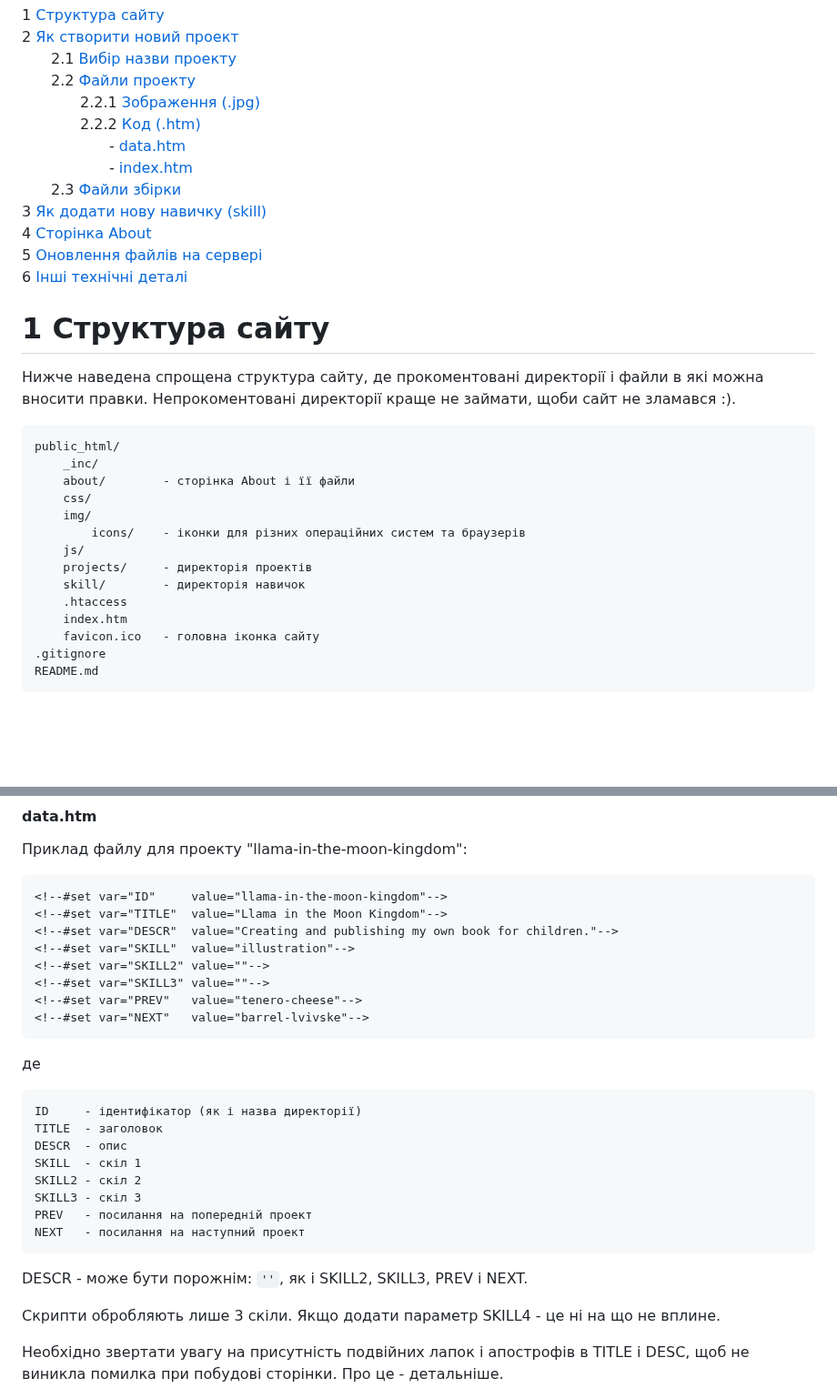
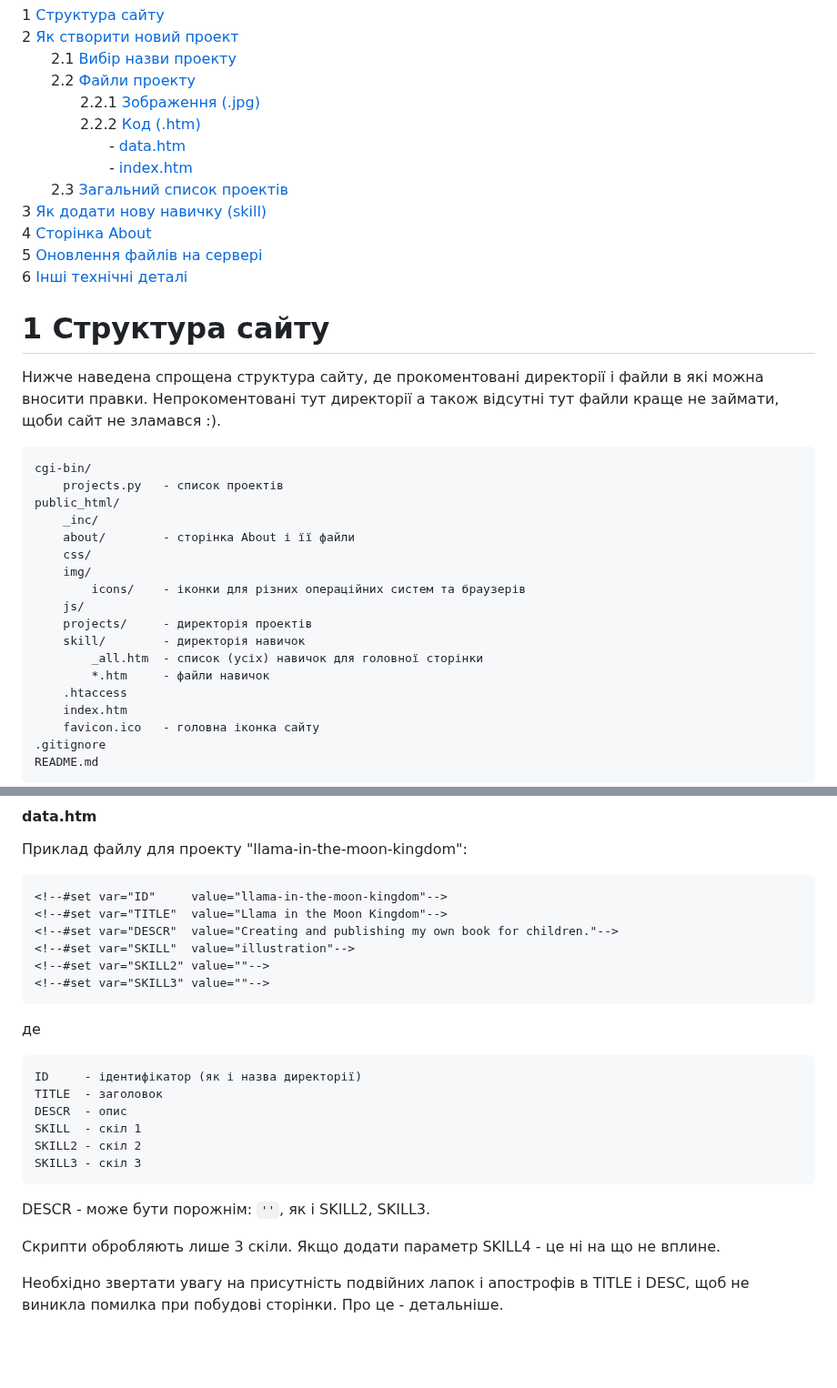
Before and after one commit to olexsyn/different, a Markdown page: README.md, 2 parts joined by grey strips. Shown at 91% size. Drawn GitHub-style; blank space fills up the shorter version.

````diff
--- a/README.md
+++ b/README.md
@@ -8,7 +8,7 @@
     2.2.2 [Код (.htm)](#222-Код-htm)
       - [data.htm](#datahtm)
       - [index.htm](#indexhtm)
-  2.3 [Файли збірки](#23-Файли-збірки)
+  2.3 [Загальний список проектів](#Загальний-список-проектів)
 3 [Як додати нову навичку (skill)](#3-Як-додати-нову-навичку-skill)
 4 [Сторінка About](#4-Сторінка-About)
 5 [Оновлення файлів на сервері](#5-Оновлення-файлів-на-сервері)
@@ -16,9 +16,11 @@
 
 # 1 Структура сайту
 
-Нижче наведена спрощена структура сайту, де прокоментовані директорії і файли в які можна вносити правки. Непрокоментовані директорії краще не займати, щоби сайт не зламався :).
+Нижче наведена спрощена структура сайту, де прокоментовані директорії і файли в які можна вносити правки. Непрокоментовані тут директорії а також відсутні тут файли краще не займати, щоби сайт не зламався :).
 
 ```
+cgi-bin/
+    projects.py   - список проектів
 public_html/
     _inc/
     about/        - сторінка About і її файли
@@ -28,6 +30,8 @@ public_html/
     js/
     projects/     - директорія проектів
     skill/        - директорія навичок
+        _all.htm  - список (усіх) навичок для головної сторінки
+        *.htm     - файли навичок
     .htaccess
     index.htm
     favicon.ico   - головна іконка сайту
@@ -93,8 +97,6 @@ llama-in-the-moon-kingdom_preview.jpg  - маленьке зображення (
 <!--#set var="SKILL"  value="illustration"-->
 <!--#set var="SKILL2" value=""-->
 <!--#set var="SKILL3" value=""-->
-<!--#set var="PREV"   value="tenero-cheese"-->
-<!--#set var="NEXT"   value="barrel-lvivske"-->
 ```
 де
 ```
@@ -104,10 +106,8 @@ DESCR  - опис
 SKILL  - скіл 1
 SKILL2 - скіл 2
 SKILL3 - скіл 3
-PREV   - посилання на попередній проект
-NEXT   - посилання на наступний проект
 ```
-DESCR - може бути порожнім: `''`, як і SKILL2, SKILL3, PREV і NEXT.
+DESCR - може бути порожнім: `''`, як і SKILL2, SKILL3.
 
 Скрипти обробляють лише 3 скіли. Якщо додати параметр SKILL4 - це ні на що не вплине.
 
````
Also changed, not shown: other parts of README.md (+35 -20 lines).
